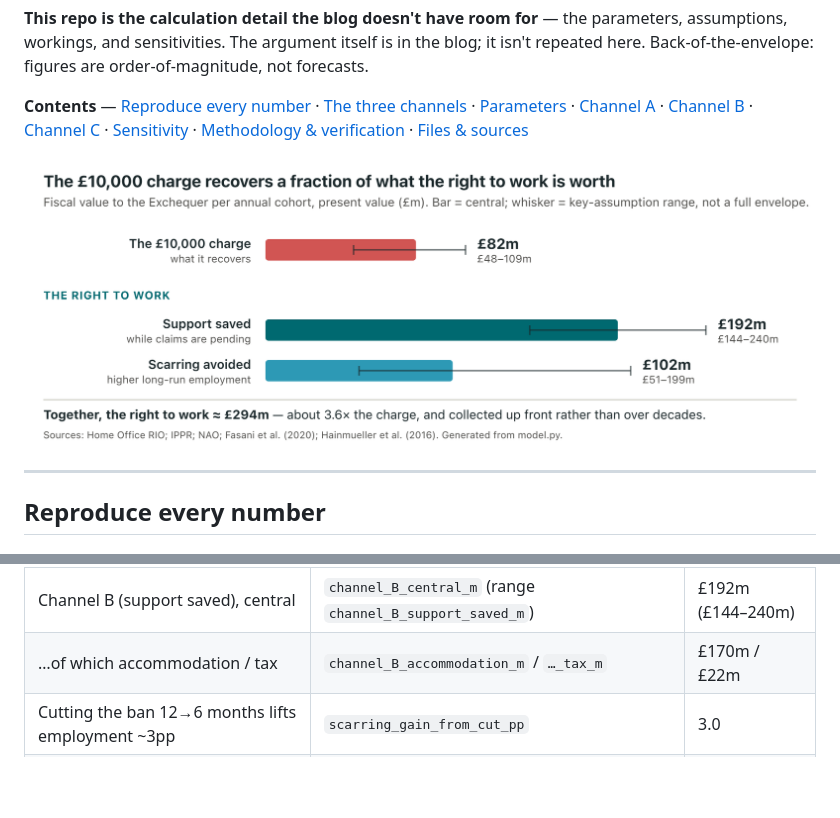
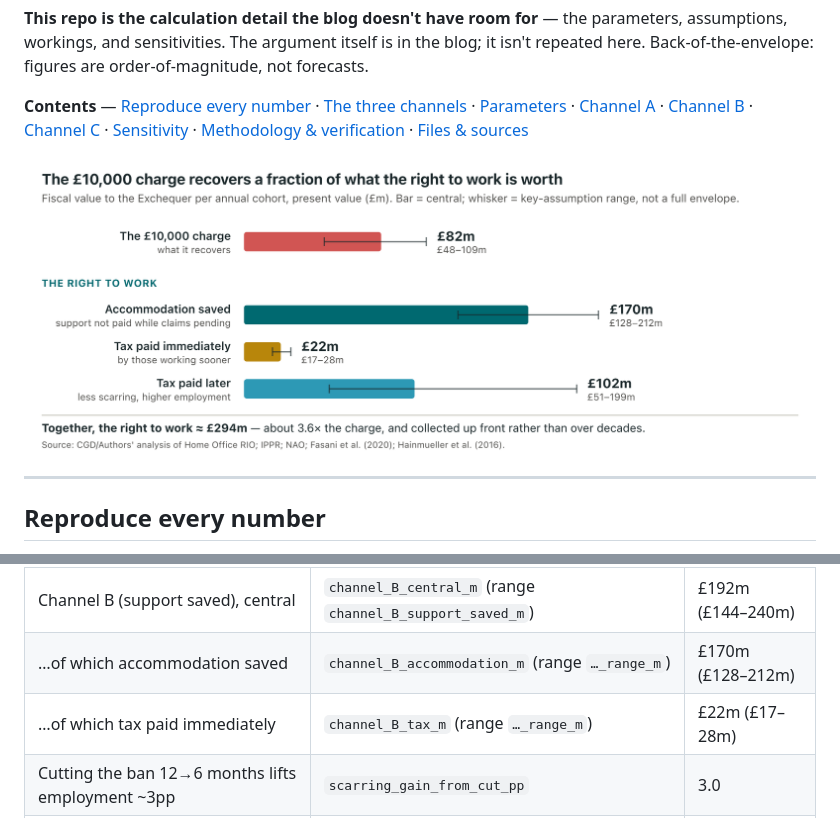
Before and after one commit to lcrawfurd/uk-asylum-right-to-work, a Markdown page: README.md, 2 parts joined by grey strips. Drawn GitHub-style; pictures changed too: figure-charge-vs-righttowork.png; blank space fills up the shorter version.

```diff
--- a/README.md
+++ b/README.md
@@ -6,7 +6,7 @@ The modelling behind the CGD blog **"The UK's £10,000 Asylum Seeker Payment Mus
 
 **Contents** — [Reproduce every number](#reproduce-every-number) · [The three channels](#the-three-channels) · [Parameters](#parameters) · [Channel A](#channel-a--how-much-does-the-charge-recover) · [Channel B](#channel-b--support-saved) · [Channel C](#channel-c--scarring-avoided) · [Sensitivity](#sensitivity) · [Methodology & verification](#methodology--verification) · [Files & sources](#files--sources)
 
-![The £10,000 charge recovers a fraction of what the right to work is worth. Present value per cohort: the charge recovers about £82m (range £48–109m); the right to work is worth far more — support saved while claims are pending about £192m (£144–240m) and scarring avoided about £102m (£51–199m), together roughly £294m, about 3.6× the charge.](figure-charge-vs-righttowork.png)
+![The £10,000 charge recovers a fraction of what the right to work is worth. Present value per cohort: the charge recovers about £82m (range £48–109m). The right to work is worth far more, in three parts — accommodation saved about £170m (£128–212m), tax paid immediately about £22m (£17–28m), and tax paid later from avoided scarring about £102m (£51–199m) — together roughly £294m, about 3.6× the charge.](figure-charge-vs-righttowork.png)
 
 ---
 
@@ -35,7 +35,8 @@ It prints every number and writes [`numbers.json`](numbers.json). `make_barchart
 | …worth just ~£5.4k of £10k in present value | `indiv_repaid_pv_statusquo` | £5,358 |
 | ~£11,000 per person who starts work sooner | `SUPPORT_SAVED_PER_TRANSITION` *(model.py)* | £11,300 |
 | Channel B (support saved), central | `channel_B_central_m` (range `channel_B_support_saved_m`) | £192m (£144–240m) |
-| …of which accommodation / tax | `channel_B_accommodation_m` / `…_tax_m` | £170m / £22m |
+| …of which accommodation saved | `channel_B_accommodation_m` (range `…_range_m`) | £170m (£128–212m) |
+| …of which tax paid immediately | `channel_B_tax_m` (range `…_range_m`) | £22m (£17–28m) |
 | Cutting the ban 12→6 months lifts employment ~3pp | `scarring_gain_from_cut_pp` | 3.0 |
 | Channel C (scarring avoided) | `channel_C_scarring_avoided_m` (PV `…_pv_m`) | £122m (£102m PV) |
 | Right to work (support saved + scarring avoided), PV | `righttowork_total_pv_m` | £294m |
```
Also changed, not shown: 4 other files.
